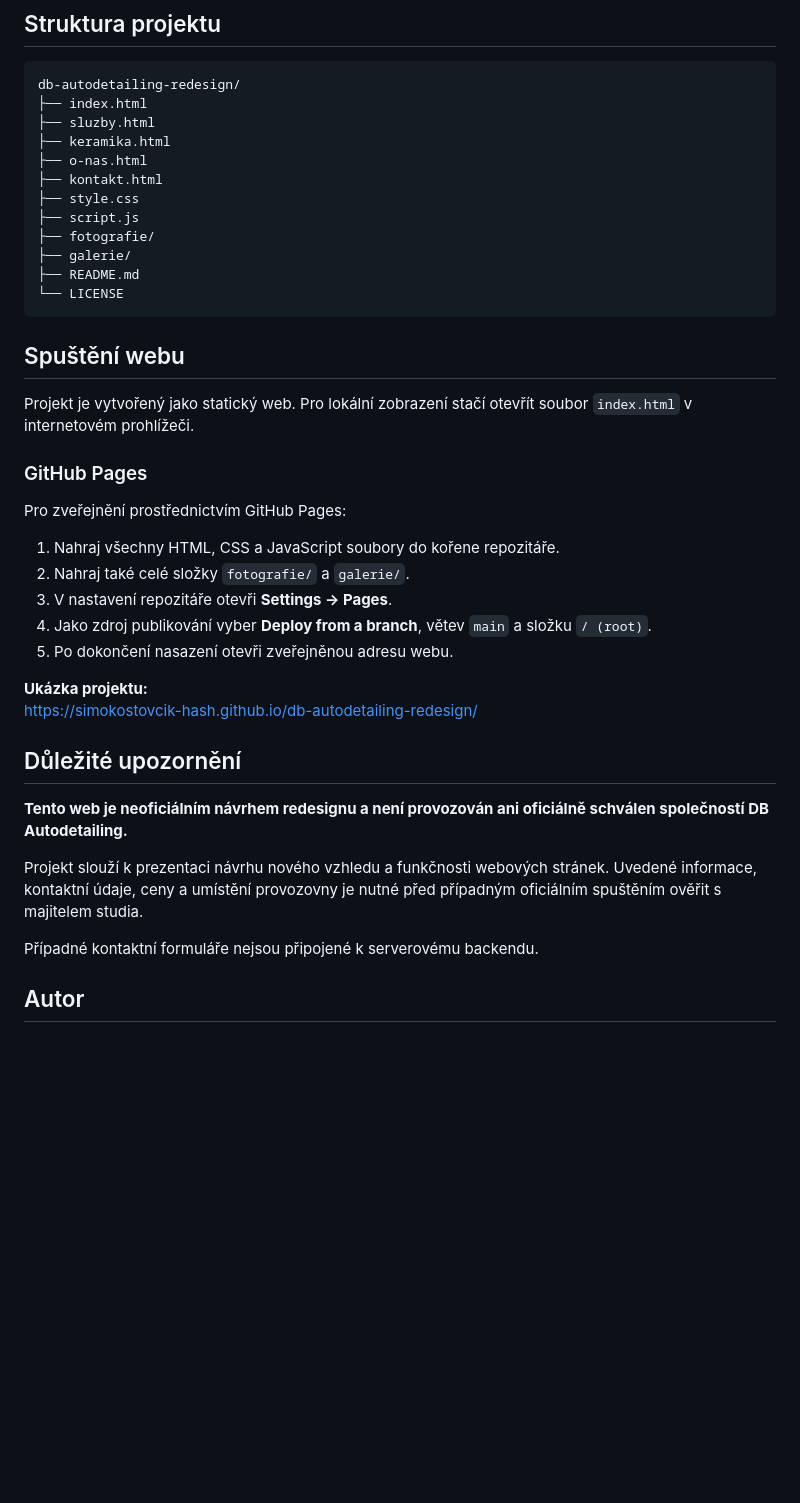
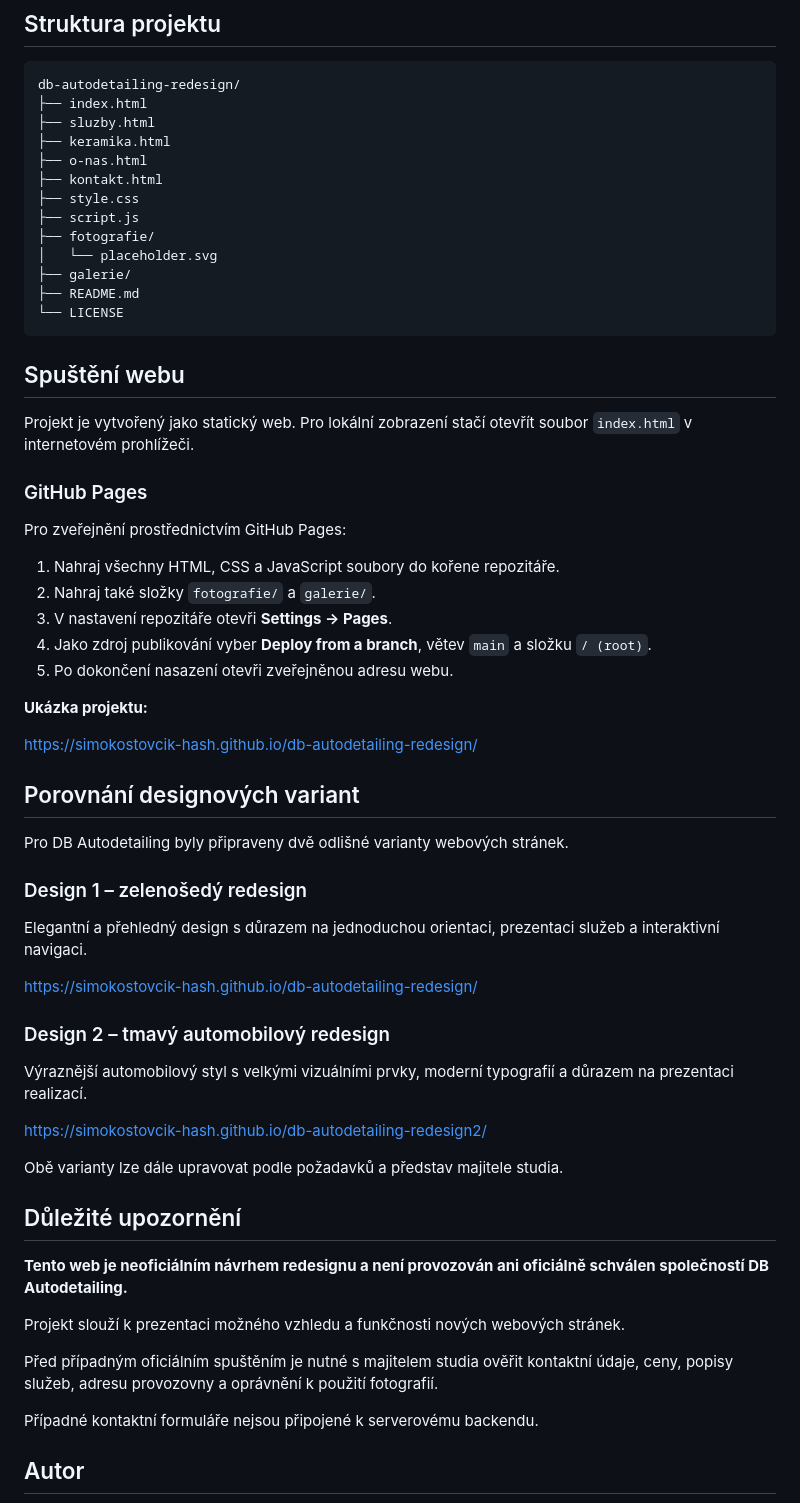
Before and after one commit to simokostovcik-hash/db-autodetailing-redesign, a Markdown page: README.md, the part around one of its changes. GitHub-like rendering; blank space fills up the shorter version.

```diff
--- a/README.md
+++ b/README.md
@@ -72,6 +113,7 @@ db-autodetailing-redesign/
 ├── style.css
 ├── script.js
 ├── fotografie/
+│   └── placeholder.svg
 ├── galerie/
 ├── README.md
 └── LICENSE
@@ -86,19 +128,40 @@ Projekt je vytvořený jako statický web. Pro lokální zobrazení stačí otev
 Pro zveřejnění prostřednictvím GitHub Pages:
 
 1. Nahraj všechny HTML, CSS a JavaScript soubory do kořene repozitáře.
-2. Nahraj také celé složky `fotografie/` a `galerie/`.
+2. Nahraj také složky `fotografie/` a `galerie/`.
 3. V nastavení repozitáře otevři **Settings → Pages**.
 4. Jako zdroj publikování vyber **Deploy from a branch**, větev `main` a složku `/ (root)`.
 5. Po dokončení nasazení otevři zveřejněnou adresu webu.
 
 **Ukázka projektu:**
+
 https://simokostovcik-hash.github.io/db-autodetailing-redesign/
+
+## Porovnání designových variant
+
+Pro DB Autodetailing byly připraveny dvě odlišné varianty webových stránek.
+
+### Design 1 – zelenošedý redesign
+
+Elegantní a přehledný design s důrazem na jednoduchou orientaci, prezentaci služeb a interaktivní navigaci.
+
+https://simokostovcik-hash.github.io/db-autodetailing-redesign/
+
+### Design 2 – tmavý automobilový redesign
+
+Výraznější automobilový styl s velkými vizuálními prvky, moderní typografií a důrazem na prezentaci realizací.
+
+https://simokostovcik-hash.github.io/db-autodetailing-redesign2/
+
+Obě varianty lze dále upravovat podle požadavků a představ majitele studia.
 
 ## Důležité upozornění
 
 **Tento web je neoficiálním návrhem redesignu a není provozován ani oficiálně schválen společností DB Autodetailing.**
 
-Projekt slouží k prezentaci návrhu nového vzhledu a funkčnosti webových stránek. Uvedené informace, kontaktní údaje, ceny a umístění provozovny je nutné před případným oficiálním spuštěním ověřit s majitelem studia.
+Projekt slouží k prezentaci možného vzhledu a funkčnosti nových webových stránek.
+
+Před případným oficiálním spuštěním je nutné s majitelem studia ověřit kontaktní údaje, ceny, popisy služeb, adresu provozovny a oprávnění k použití fotografií.
 
 Případné kontaktní formuláře nejsou připojené k serverovému backendu.
 
```
Also changed, not shown: other parts of README.md (+62 -21 lines).
